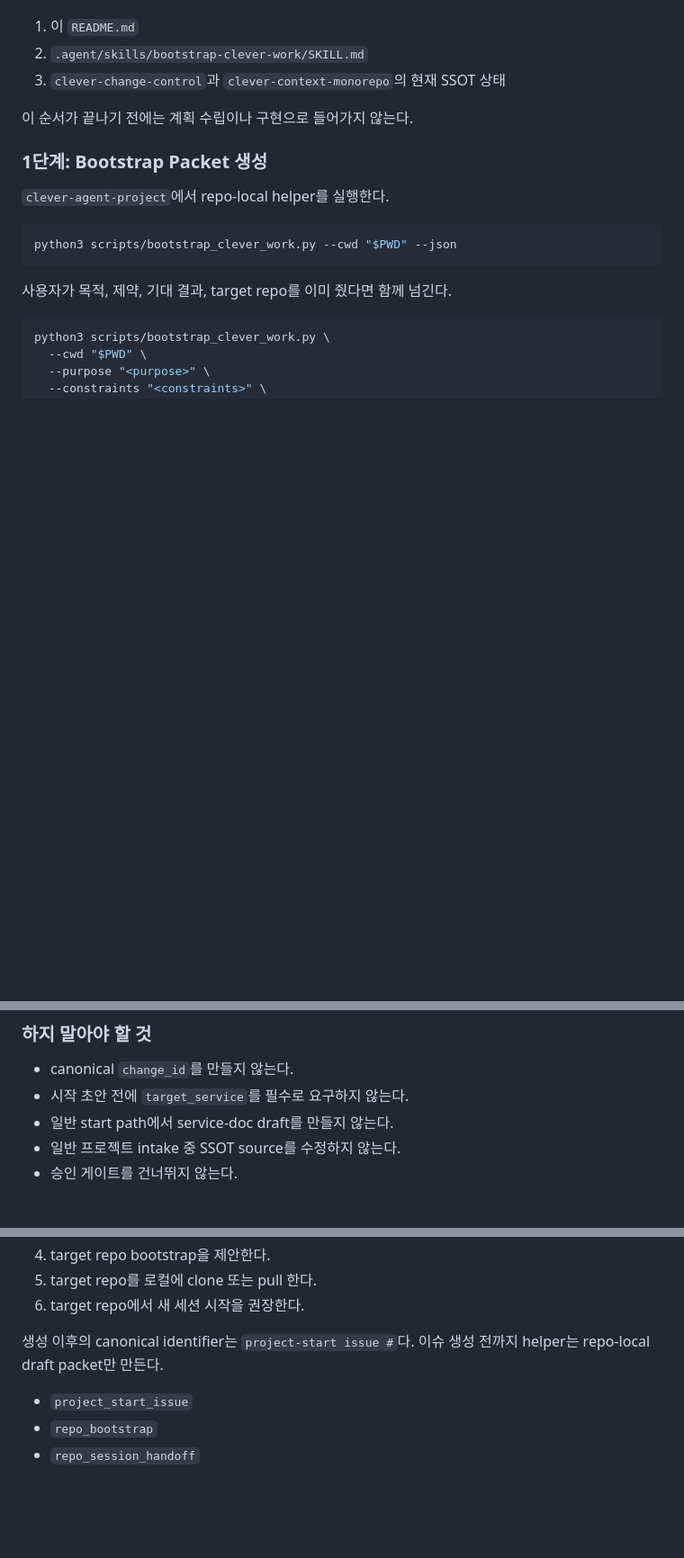
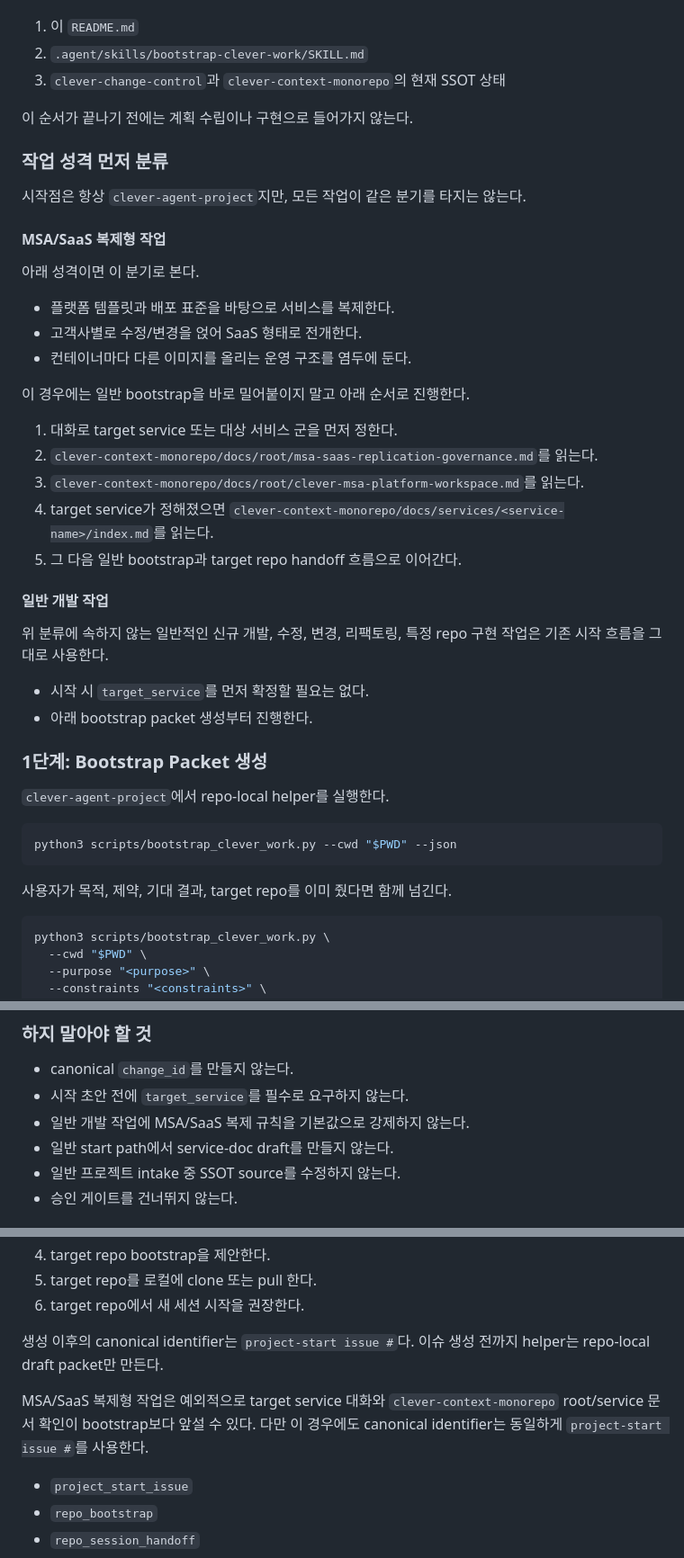
Before and after one commit to EVNSolution/clever-agent-project, a Markdown page: README.md, 3 parts joined by grey strips. Shown at 90% size. GitHub-like rendering; blank space fills up the shorter version.

Commit message:
docs: add msa saas intake branching

```diff
--- a/README.md
+++ b/README.md
@@ -216,6 +216,33 @@ CLEVER 관련 저장소는 하나의 workspace root 아래에 두는 것을 권
 
 이 순서가 끝나기 전에는 계획 수립이나 구현으로 들어가지 않는다.
 
+### 작업 성격 먼저 분류
+
+시작점은 항상 `clever-agent-project`지만, 모든 작업이 같은 분기를 타지는 않는다.
+
+#### MSA/SaaS 복제형 작업
+
+아래 성격이면 이 분기로 본다.
+
+- 플랫폼 템플릿과 배포 표준을 바탕으로 서비스를 복제한다.
+- 고객사별로 수정/변경을 얹어 SaaS 형태로 전개한다.
+- 컨테이너마다 다른 이미지를 올리는 운영 구조를 염두에 둔다.
+
+이 경우에는 일반 bootstrap을 바로 밀어붙이지 말고 아래 순서로 진행한다.
+
+1. 대화로 target service 또는 대상 서비스 군을 먼저 정한다.
+2. `clever-context-monorepo/docs/root/msa-saas-replication-governance.md`를 읽는다.
+3. `clever-context-monorepo/docs/root/clever-msa-platform-workspace.md`를 읽는다.
+4. target service가 정해졌으면 `clever-context-monorepo/docs/services/<service-name>/index.md`를 읽는다.
+5. 그 다음 일반 bootstrap과 target repo handoff 흐름으로 이어간다.
+
+#### 일반 개발 작업
+
+위 분류에 속하지 않는 일반적인 신규 개발, 수정, 변경, 리팩토링, 특정 repo 구현 작업은 기존 시작 흐름을 그대로 사용한다.
+
+- 시작 시 `target_service`를 먼저 확정할 필요는 없다.
+- 아래 bootstrap packet 생성부터 진행한다.
+
 ### 1단계: Bootstrap Packet 생성
 
 `clever-agent-project`에서 repo-local helper를 실행한다.
@@ -275,6 +302,7 @@ packet 요약을 사용자에게 보여주고 아래 질문 한 번만 한다.
 
 - canonical `change_id`를 만들지 않는다.
 - 시작 초안 전에 `target_service`를 필수로 요구하지 않는다.
+- 일반 개발 작업에 MSA/SaaS 복제 규칙을 기본값으로 강제하지 않는다.
 - 일반 start path에서 service-doc draft를 만들지 않는다.
 - 일반 프로젝트 intake 중 SSOT source를 수정하지 않는다.
 - 승인 게이트를 건너뛰지 않는다.
@@ -313,6 +341,8 @@ packet 요약을 사용자에게 보여주고 아래 질문 한 번만 한다.
 
 생성 이후의 canonical identifier는 `project-start issue #`다. 이슈 생성 전까지 helper는 repo-local draft packet만 만든다.
 
+MSA/SaaS 복제형 작업은 예외적으로 target service 대화와 `clever-context-monorepo` root/service 문서 확인이 bootstrap보다 앞설 수 있다. 다만 이 경우에도 canonical identifier는 동일하게 `project-start issue #`를 사용한다.
+
 - `project_start_issue`
 - `repo_bootstrap`
 - `repo_session_handoff`
```
Also changed, not shown: 1 other file.
